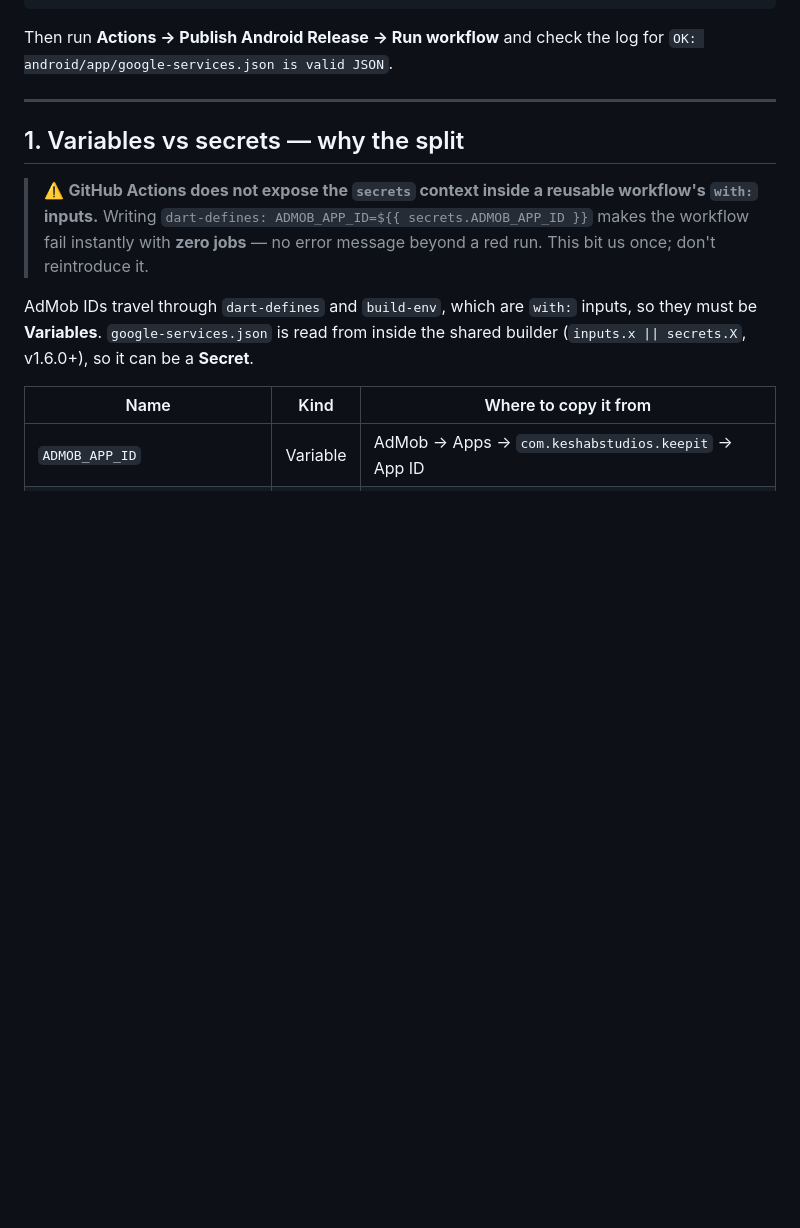
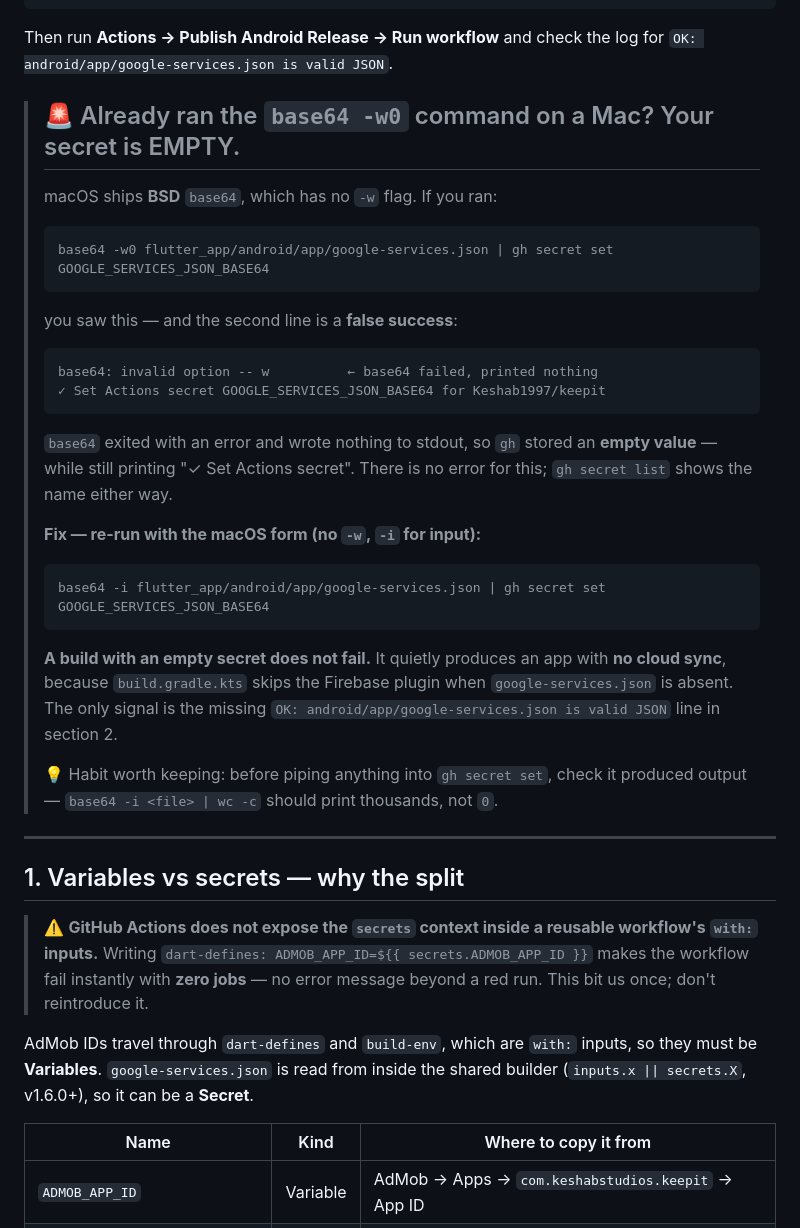
Before and after one commit to Keshab1997/keepit, a Markdown page: docs/SECRETS_SETUP.md, the part around the change. GitHub-like rendering; blank space fills up the shorter version.

Commit message:
docs: warn that `base64 -w0` silently stores an empty secret on macOS
The TL;DR already listed the macOS form of the command, but it never said
what happens if you run the Linux one first: BSD base64 has no -w flag, so
it fails, writes nothing to stdout, and `gh secret set` dutifully stores an
empty value while still printing "Set Actions secret".

That failure is invisible — gh secret list shows the name either way, and a
build with an empty secret does not fail either. It just produces an app
with no cloud sync, because build.gradle.kts skips the Firebase plugin when
google-services.json is missing. The only signal is a missing
"OK: android/app/google-services.json is valid JSON" line in the log.

Call it out at the top with the exact output to look for, the one-command
fix, and the `| wc -c` habit that catches it before it happens.

````diff
--- a/docs/SECRETS_SETUP.md
+++ b/docs/SECRETS_SETUP.md
@@ -28,6 +28,39 @@ base64 -i flutter_app/android/app/google-services.json  | gh secret set GOOGLE_S
 
 Then run **Actions → Publish Android Release → Run workflow** and check the log
 for `OK: android/app/google-services.json is valid JSON`.
+
+> ## 🚨 Already ran the `base64 -w0` command on a Mac? Your secret is EMPTY.
+>
+> macOS ships **BSD** `base64`, which has no `-w` flag. If you ran:
+>
+> ```bash
+> base64 -w0 flutter_app/android/app/google-services.json | gh secret set GOOGLE_SERVICES_JSON_BASE64
+> ```
+>
+> you saw this — and the second line is a **false success**:
+>
+> ```
+> base64: invalid option -- w          ← base64 failed, printed nothing
+> ✓ Set Actions secret GOOGLE_SERVICES_JSON_BASE64 for Keshab1997/keepit
+> ```
+>
+> `base64` exited with an error and wrote nothing to stdout, so `gh` stored an
+> **empty value** — while still printing "✓ Set Actions secret". There is no
+> error for this; `gh secret list` shows the name either way.
+>
+> **Fix — re-run with the macOS form (no `-w`, `-i` for input):**
+>
+> ```bash
+> base64 -i flutter_app/android/app/google-services.json | gh secret set GOOGLE_SERVICES_JSON_BASE64
+> ```
+>
+> **A build with an empty secret does not fail.** It quietly produces an app
+> with **no cloud sync**, because `build.gradle.kts` skips the Firebase plugin
+> when `google-services.json` is absent. The only signal is the missing
+> `OK: android/app/google-services.json is valid JSON` line in section 2.
+>
+> 💡 Habit worth keeping: before piping anything into `gh secret set`, check it
+> produced output — `base64 -i <file> | wc -c` should print thousands, not `0`.
 
 ---
 
````
